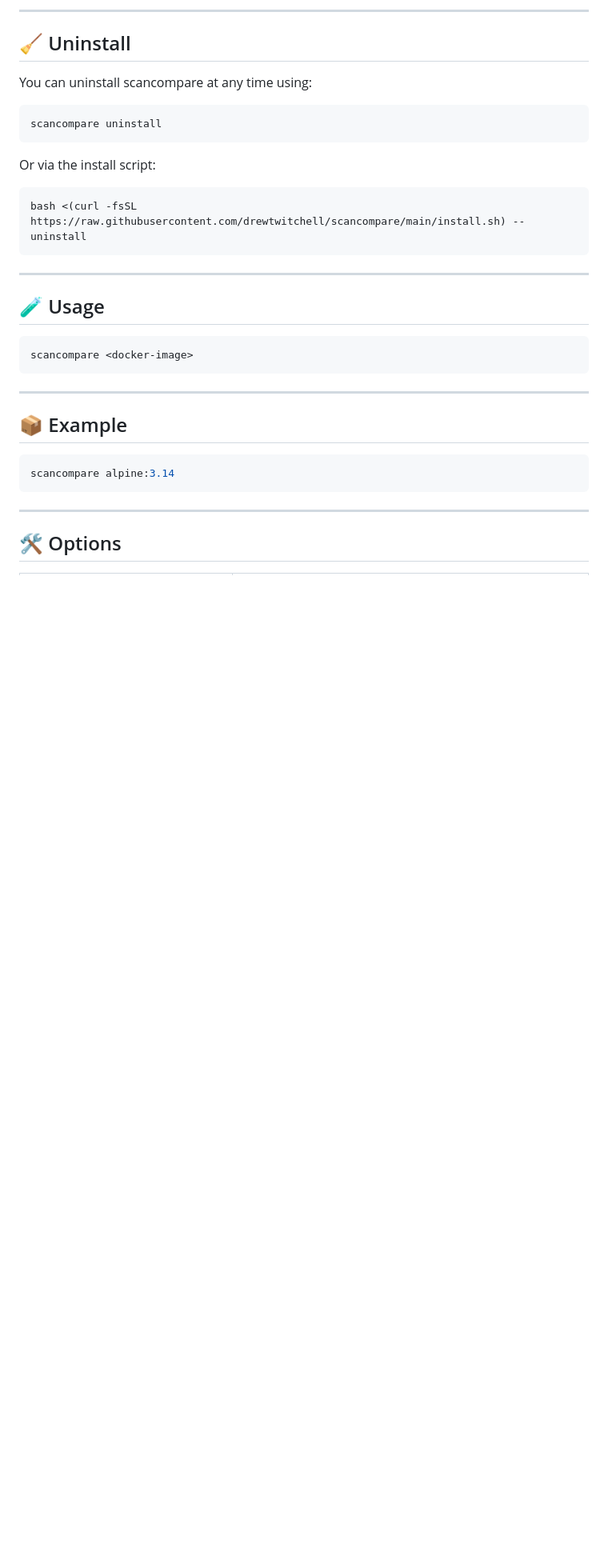
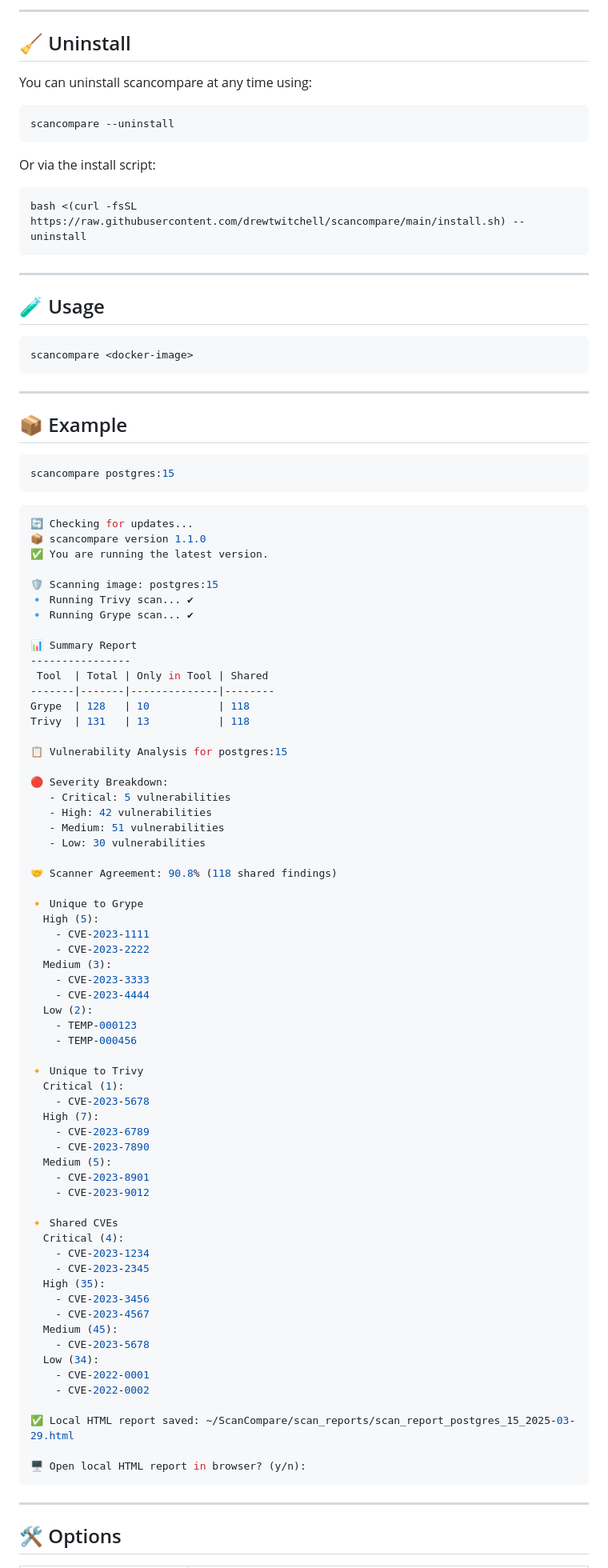
Before and after one commit to drewtwitchell/scancompare, a Markdown page: README.md, the part around one of its changes. Shown at 80% size. GitHub-like rendering; blank space fills up the shorter version.

````diff
--- a/README.md
+++ b/README.md
@@ -25,24 +23,92 @@ This will install scancompare into ~/.local/bin with no sudo needed and update t
 ## 🧹 Uninstall
 You can uninstall scancompare at any time using:
 ```bash
-scancompare uninstall
+scancompare --uninstall
 ```
 Or via the install script:
 ```bash
 bash <(curl -fsSL https://raw.githubusercontent.com/drewtwitchell/scancompare/main/install.sh) --uninstall
 ```
+
 ---
 
 ## 🧪 Usage
 ```bash
 scancompare <docker-image>
 ```
+
 ---
 
 ## 📦 Example
 ```bash
-scancompare alpine:3.14
+scancompare postgres:15
 ```
+
+```bash
+🔄 Checking for updates...
+📦 scancompare version 1.1.0
+✅ You are running the latest version.
+
+🛡️ Scanning image: postgres:15
+🔹 Running Trivy scan... ✔
+🔹 Running Grype scan... ✔
+
+📊 Summary Report
+----------------
+ Tool  | Total | Only in Tool | Shared
+-------|-------|--------------|--------
+Grype  | 128   | 10           | 118
+Trivy  | 131   | 13           | 118
+
+📋 Vulnerability Analysis for postgres:15
+
+🔴 Severity Breakdown:
+   - Critical: 5 vulnerabilities
+   - High: 42 vulnerabilities
+   - Medium: 51 vulnerabilities
+   - Low: 30 vulnerabilities
+
+🤝 Scanner Agreement: 90.8% (118 shared findings)
+
+🔸 Unique to Grype
+  High (5):
+    - CVE-2023-1111
+    - CVE-2023-2222
+  Medium (3):
+    - CVE-2023-3333
+    - CVE-2023-4444
+  Low (2):
+    - TEMP-000123
+    - TEMP-000456
+
+🔸 Unique to Trivy
+  Critical (1):
+    - CVE-2023-5678
+  High (7):
+    - CVE-2023-6789
+    - CVE-2023-7890
+  Medium (5):
+    - CVE-2023-8901
+    - CVE-2023-9012
+
+🔸 Shared CVEs
+  Critical (4):
+    - CVE-2023-1234
+    - CVE-2023-2345
+  High (35):
+    - CVE-2023-3456
+    - CVE-2023-4567
+  Medium (45):
+    - CVE-2023-5678
+  Low (34):
+    - CVE-2022-0001
+    - CVE-2022-0002
+
+✅ Local HTML report saved: ~/ScanCompare/scan_reports/scan_report_postgres_15_2025-03-29.html
+
+🖥️ Open local HTML report in browser? (y/n):
+```
+
 ---
 
 ## 🛠 Options
````
Also changed, not shown: other parts of README.md (+36 -202 lines).
